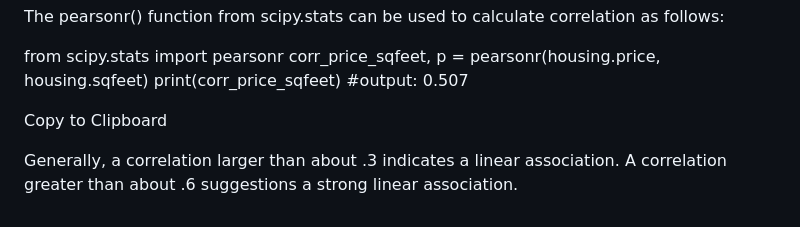
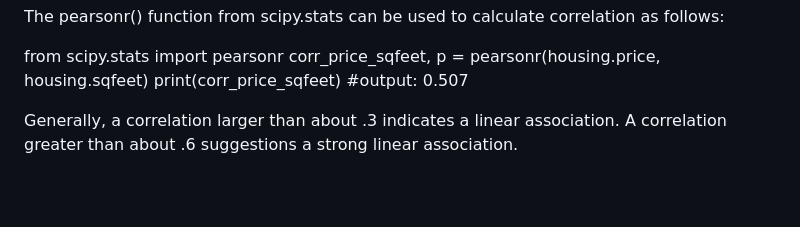
Before and after one commit to logambigaik/DataScience, a Markdown page: notes.md, the part around the change. Rendered like a GitHub page; blank space fills up the shorter version.

```diff
--- a/notes.md
+++ b/notes.md
@@ -234,6 +234,5 @@ from scipy.stats import pearsonr
 corr_price_sqfeet, p = pearsonr(housing.price, housing.sqfeet)
 print(corr_price_sqfeet) #output: 0.507
 
-Copy to Clipboard
 
 Generally, a correlation larger than about .3 indicates a linear association. A correlation greater than about .6 suggestions a strong linear association.
```
